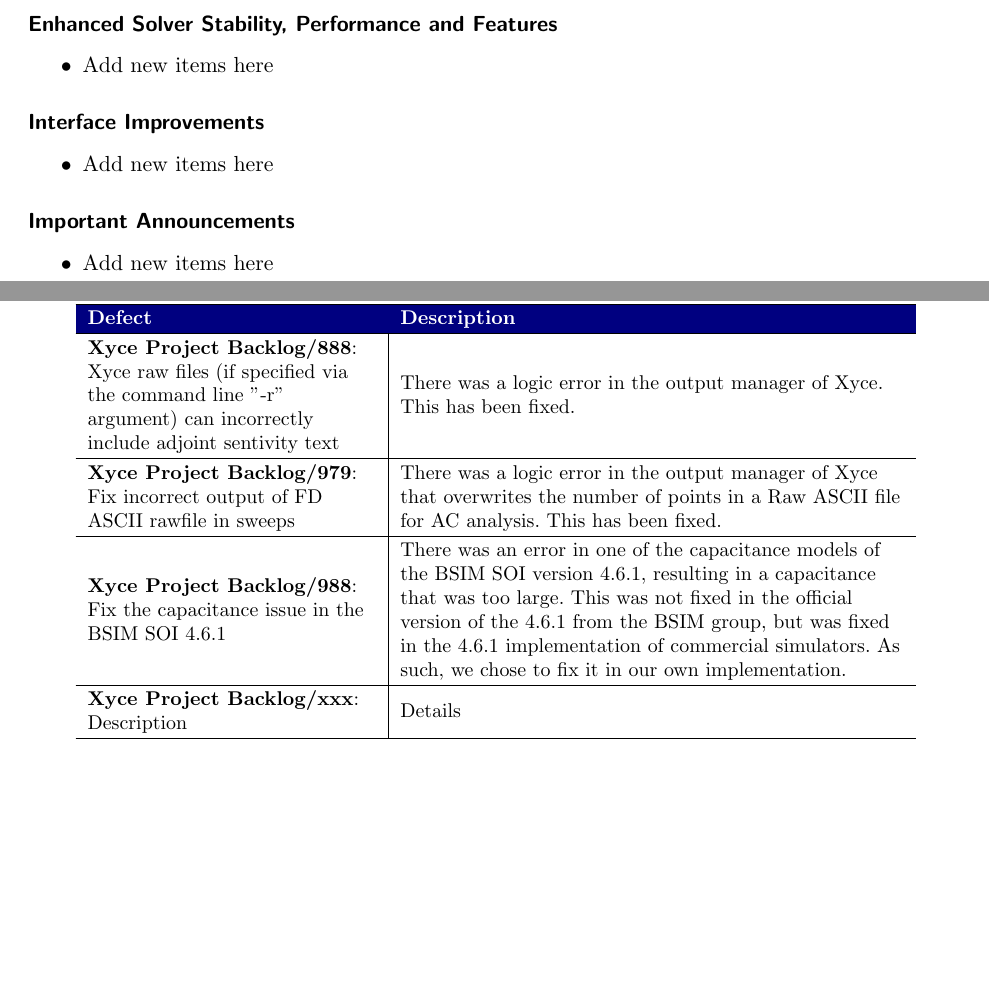
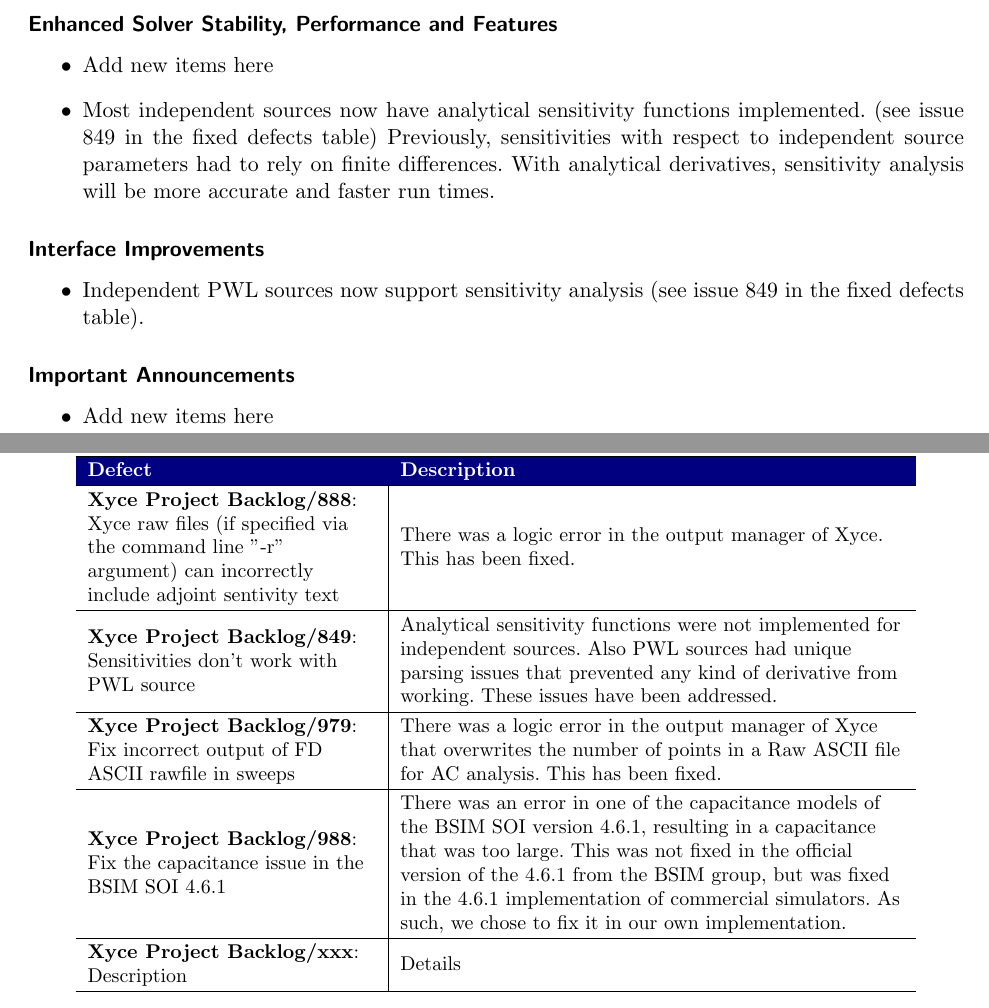
Before and after one commit to Xyce/Xyce, a LaTeX document (doc/Release_Notes/Release_Notes_7.11/Release_Notes_7.11.tex, which reads doc/Release_Notes/Release_Notes_7.11/fixedDefectsTbl.tex): two parts of pages 2 and 3 of 5, joined at a grey line, cut so that both start at the same text, the shorter picture padded with empty space. Compiled offline with pdfLaTeX.

Commit message:
Add issue 849 to release notes
This commit is related to this issue
https://cee-gitlab.sandia.gov/Xyce/backlog/project-backlog/-/issues/849
"Sensitivities don't work with PWL source"

```diff
--- a/doc/Release_Notes/Release_Notes_7.11/Release_Notes_7.11.tex
+++ b/doc/Release_Notes/Release_Notes_7.11/Release_Notes_7.11.tex
@@ -89,12 +89,13 @@
 
 
 \item Add new items here
+\item Most independent sources now have analytical sensitivity functions implemented. (see issue 849 in the fixed defects table)  Previously, sensitivities with respect to independent source parameters had to rely on finite differences.  With analytical derivatives, sensitivity analysis will be more accurate and faster run times.
 
 \end{XyceItemize}
 
 \subsubsection*{Interface Improvements}
 \begin{XyceItemize}
-\item Add new items here
+\item Independent PWL sources now support sensitivity analysis (see issue 849 in the fixed defects table).
 \end{XyceItemize}
 
 \subsubsection*{Important Announcements}
--- a/doc/Release_Notes/Release_Notes_7.11/fixedDefectsTbl.tex
+++ b/doc/Release_Notes/Release_Notes_7.11/fixedDefectsTbl.tex
@@ -30,6 +30,9 @@
   &  There was a logic error in the output manager of \Xyce{}.  This has been fixed.
   \\\hline
 
+  \textbf{Xyce Project Backlog/849}: Sensitivities don't work with PWL source & Analytical sensitivity functions were not implemented for independent sources.  Also PWL sources had unique parsing issues that prevented any kind of derivative from working.  These issues have been addressed.
+  \\\hline
+
   \textbf{Xyce Project Backlog/979}: Fix incorrect output of FD ASCII rawfile in sweeps & There was a logic error in the output manager of \Xyce{} that overwrites the number of points in a Raw ASCII file for AC analysis.  This has been fixed.
   \\\hline
 
```
